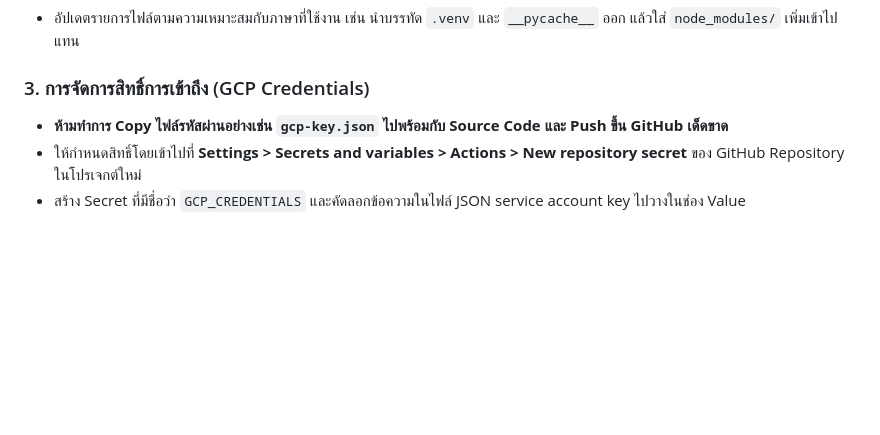
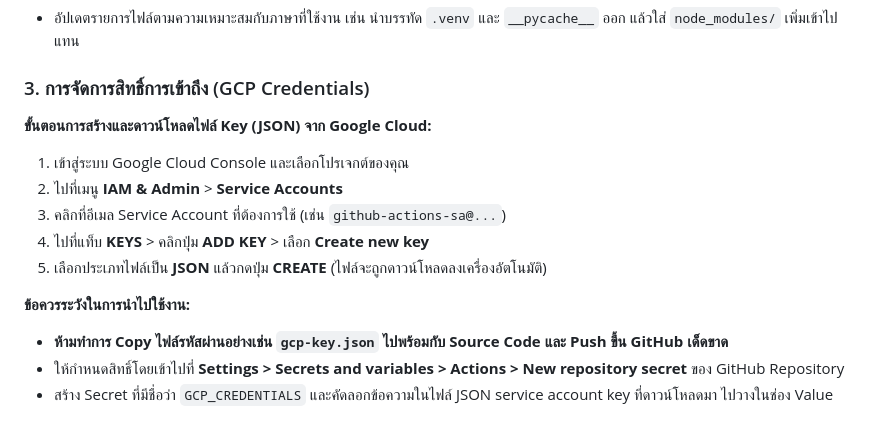
Before and after one commit to BecomeMyDiary/cicd-integration, a Markdown page: README.md, the part around the change. Rendered like a GitHub page; blank space fills up the shorter version.

Commit message:
docs: add instructions for generating GCP service account key

```diff
--- a/README.md
+++ b/README.md
@@ -102,6 +102,15 @@ CICD secure/
 - อัปเดตรายการไฟล์ตามความเหมาะสมกับภาษาที่ใช้งาน เช่น นำบรรทัด `.venv` และ `__pycache__` ออก แล้วใส่ `node_modules/` เพิ่มเข้าไปแทน
 
 ### 3. การจัดการสิทธิ์การเข้าถึง (GCP Credentials)
+
+**ขั้นตอนการสร้างและดาวน์โหลดไฟล์ Key (JSON) จาก Google Cloud:**
+1. เข้าสู่ระบบ Google Cloud Console และเลือกโปรเจกต์ของคุณ
+2. ไปที่เมนู **IAM & Admin** > **Service Accounts**
+3. คลิกที่อีเมล Service Account ที่ต้องการใช้ (เช่น `github-actions-sa@...`)
+4. ไปที่แท็บ **KEYS** > คลิกปุ่ม **ADD KEY** > เลือก **Create new key**
+5. เลือกประเภทไฟล์เป็น **JSON** แล้วกดปุ่ม **CREATE** (ไฟล์จะถูกดาวน์โหลดลงเครื่องอัตโนมัติ)
+
+**ข้อควรระวังในการนำไปใช้งาน:**
 - **ห้ามทำการ Copy ไฟล์รหัสผ่านอย่างเช่น `gcp-key.json` ไปพร้อมกับ Source Code และ Push ขึ้น GitHub เด็ดขาด**
-- ให้กำหนดสิทธิ์โดยเข้าไปที่ **Settings > Secrets and variables > Actions > New repository secret** ของ GitHub Repository ในโปรเจกต์ใหม่
-- สร้าง Secret ที่มีชื่อว่า `GCP_CREDENTIALS` และคัดลอกข้อความในไฟล์ JSON service account key ไปวางในช่อง Value
+- ให้กำหนดสิทธิ์โดยเข้าไปที่ **Settings > Secrets and variables > Actions > New repository secret** ของ GitHub Repository
+- สร้าง Secret ที่มีชื่อว่า `GCP_CREDENTIALS` และคัดลอกข้อความในไฟล์ JSON service account key ที่ดาวน์โหลดมา ไปวางในช่อง Value
```
